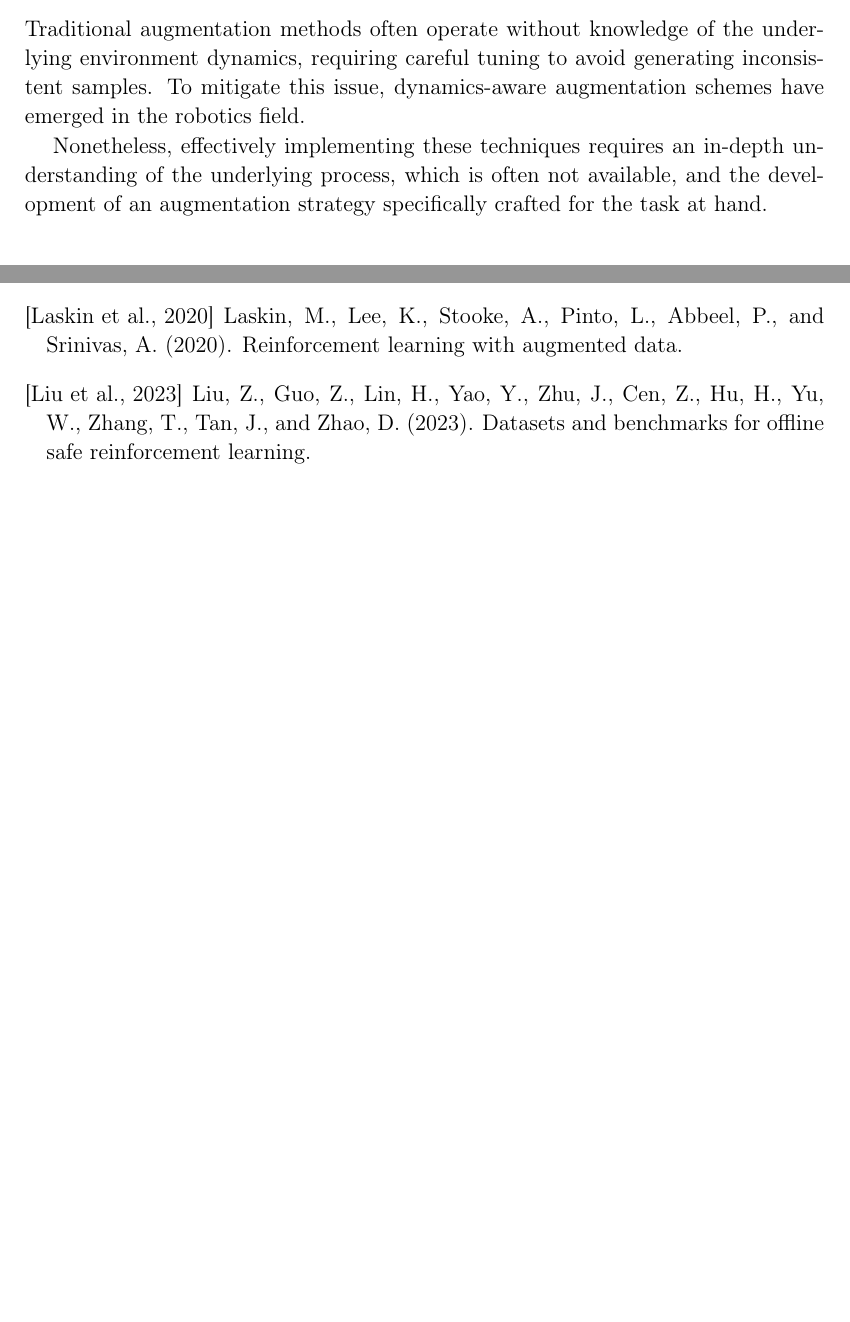
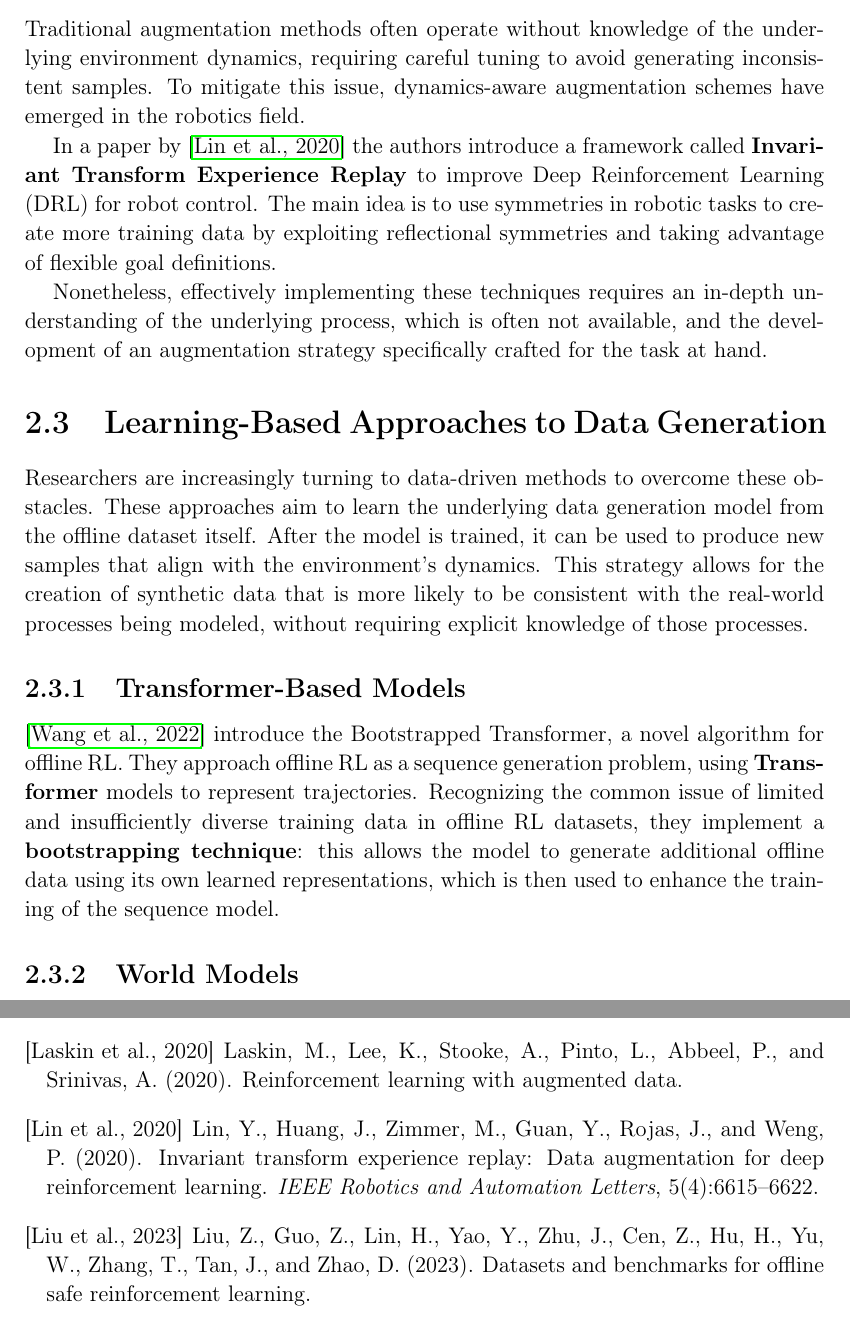
Before and after one commit to plspeziali/master-thesis, a LaTeX document (template-unipg.tex, which reads chapters/ch2.tex): two parts of pages 12 and 46 of 46, joined at a grey line, cut so that both start at the same text, the shorter picture padded with empty space. Compiled offline with pdfLaTeX.

Commit message:
Added Learning-Based Approaches to Data Generation

```diff
--- a/chapters/ch2.tex
+++ b/chapters/ch2.tex
@@ -130,10 +130,50 @@ careful tuning to avoid generating inconsistent samples.
 To mitigate this issue, dynamics-aware augmentation schemes
 have emerged in the robotics field.
 
-
+In a paper by \cite{lin2020} the authors introduce a
+framework called
+\textbf{Invariant Transform Experience Replay}
+to improve Deep Reinforcement Learning (DRL)
+for robot control.
+The main idea is to use symmetries in robotic
+tasks to create more training data by exploiting
+reflectional symmetries and taking advantage of
+flexible goal definitions.
 
 Nonetheless, effectively implementing these techniques
 requires an in-depth understanding
 of the underlying process, which is often not available, and
 the development of an augmentation strategy specifically
 crafted for the task at hand.
+
+\section{Learning-Based Approaches to Data Generation}
+
+Researchers are increasingly turning to data-driven methods
+to overcome these obstacles. These approaches aim to learn
+the underlying data generation model from the offline
+dataset itself. After the model is trained,
+it can be used to produce new samples that align
+with the environment's dynamics. This strategy allows
+for the creation of synthetic data that is more likely
+to be consistent with the real-world processes
+being modeled, without requiring explicit knowledge
+of those processes.
+
+\subsection{Transformer-Based Models}
+
+\cite{wang2022} introduce the Bootstrapped Transformer,
+a novel algorithm for offline RL.
+They approach offline RL as a sequence generation
+problem, using \textbf{Transformer} models to represent
+trajectories. Recognizing the common issue of
+limited and insufficiently diverse training
+data in offline RL datasets, they implement a
+\textbf{bootstrapping technique}:
+this allows the model to generate additional
+offline data using its own learned representations,
+which is then used to enhance the training of
+the sequence model.
+
+\subsection{World Models}
+
+\cite{lian2023a}
```
Also changed, not shown: chapters/Bibliografia.bib (+23 -0 lines), tesi.pdf.
